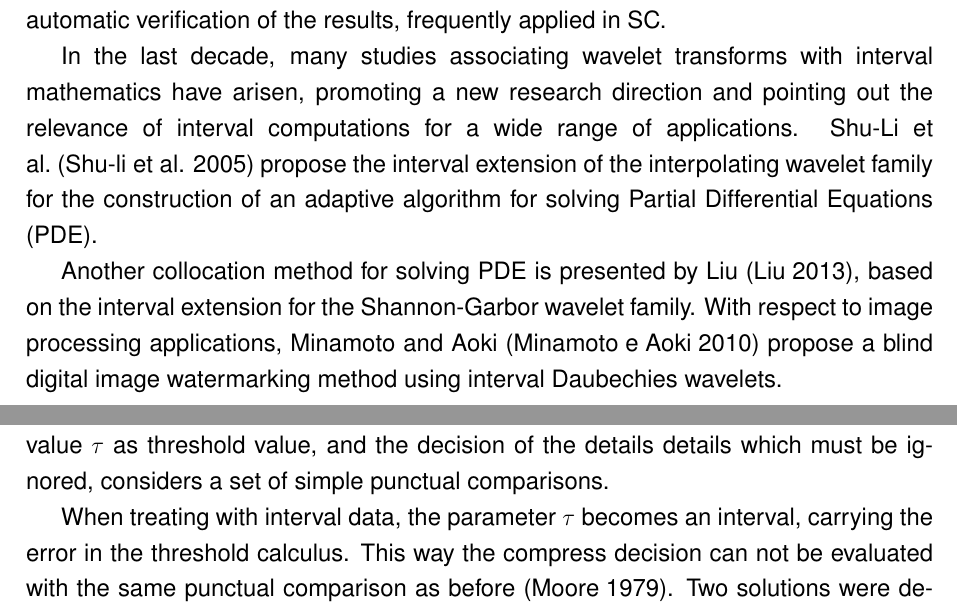
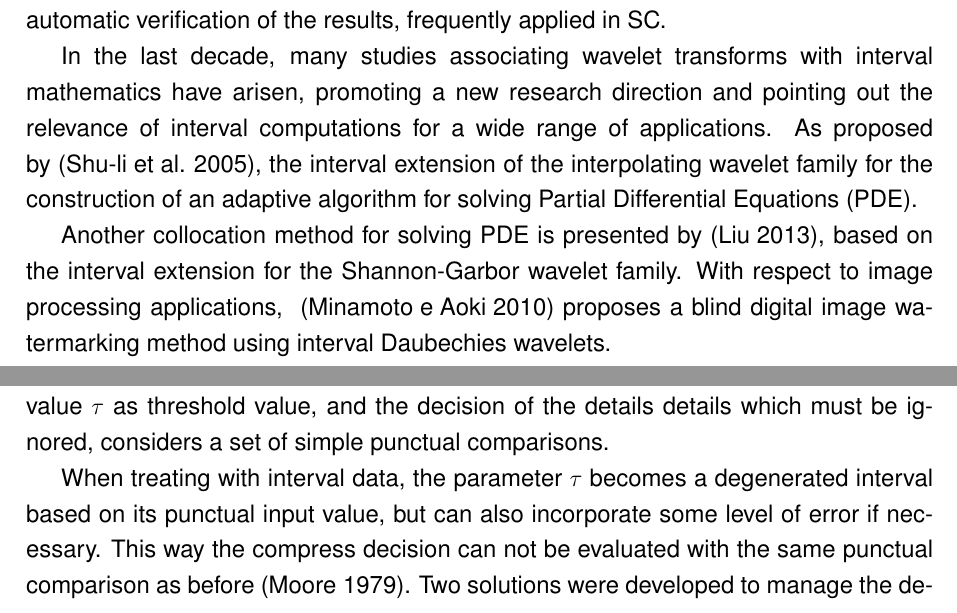
Before and after one commit to fireapache/Grad-Thesis, a LaTeX thesis (monografia.tex): two parts of pages 10 and 48 of 63, joined at a grey line, cut so that both start at the same text. Compiled offline with pdfLaTeX; the source files are stored in an older character set and shown here as Unicode; a missing bibliography style is replaced by a similar one.

Commit message:
Fixed: References, interval tau definition and chapter names

```diff
--- a/monografia.tex
+++ b/monografia.tex
@@ -91,9 +91,9 @@ Interval results carry over the safety of their quality together with the degree
 
 The C-XSC library~\cite{holbig05} is employed to support the interval implementation of all formulations addressed by the Int-DWTs library. Such open source  library consists of a set of tools for the development of numerical algorithms, integrating precision and automatic verification of the results, frequently applied in SC.
 
-In the last decade, many studies associating wavelet transforms with interval mathematics have arisen, promoting a new research direction and pointing out the relevance of  interval computations for a wide range of applications. Shu-Li et al.~\cite{shu-li2005} propose the interval extension of the interpolating wavelet family for the construction of an adaptive algorithm for solving Partial Differential Equations (PDE).
+In the last decade, many studies associating wavelet transforms with interval mathematics have arisen, promoting a new research direction and pointing out the relevance of  interval computations for a wide range of applications. As proposed by~\cite{shu-li2005}, the interval extension of the interpolating wavelet family for the construction of an adaptive algorithm for solving Partial Differential Equations (PDE).
 
-Another collocation method for solving PDE is presented by Liu~\cite{liu2013}, based on the interval extension for the Shannon-Garbor wavelet family. With respect to image processing applications, Minamoto and Aoki~\cite{minamoto2010} propose a blind digital image watermarking method using interval Daubechies wavelets.
+Another collocation method for solving PDE is presented by~\cite{liu2013}, based on the interval extension for the Shannon-Garbor wavelet family. With respect to image processing applications, ~\cite{minamoto2010} proposes a blind digital image watermarking method using interval Daubechies wavelets.
 
 The main motivation for interval techniques integrated with  DWTs is to provide trustworthy and validated results to technological and SC applications assuming such transformations. The techniques involving wavelets is ample, specially in signal and image processing~\cite{5,6}.
 
@@ -1100,7 +1100,7 @@ The result is an approximation of the original function.  Figure~\ref{fig:compre
 
 The hard thresholding is trivial for punctual data, but it can not be applied in the same way to interval information. The punctual algorithm for compression uses a real value $ \tau $ as threshold value, and the decision of the details details which must be ignored, considers a set of simple punctual comparisons.
 
-When treating with interval data, the parameter $ \tau $ becomes an interval, carrying the error in the threshold calculus. This way the compress decision can not be evaluated with the same punctual comparison as before~\cite{Moore79}. Two solutions were developed to manage the decision in this interval extension, the first was named as Hard Decision and the second as Soft Decision, inspired by the nomenclature considered by \cite{donoho1995} for its threshold operators.
+When treating with interval data, the parameter $ \tau $ becomes a degenerated interval based on its punctual input value, but can also incorporate some level of error if necessary. This way the compress decision can not be evaluated with the same punctual comparison as before~\cite{Moore79}. Two solutions were developed to manage the decision in this interval extension, the first was named as Hard Decision and the second as Soft Decision, inspired by the nomenclature considered by \cite{donoho1995} for its threshold operators.
 
 \begin{figure}[ht]
     \centering
```
Also changed, not shown: monografia.tex (10 more changed lines).
